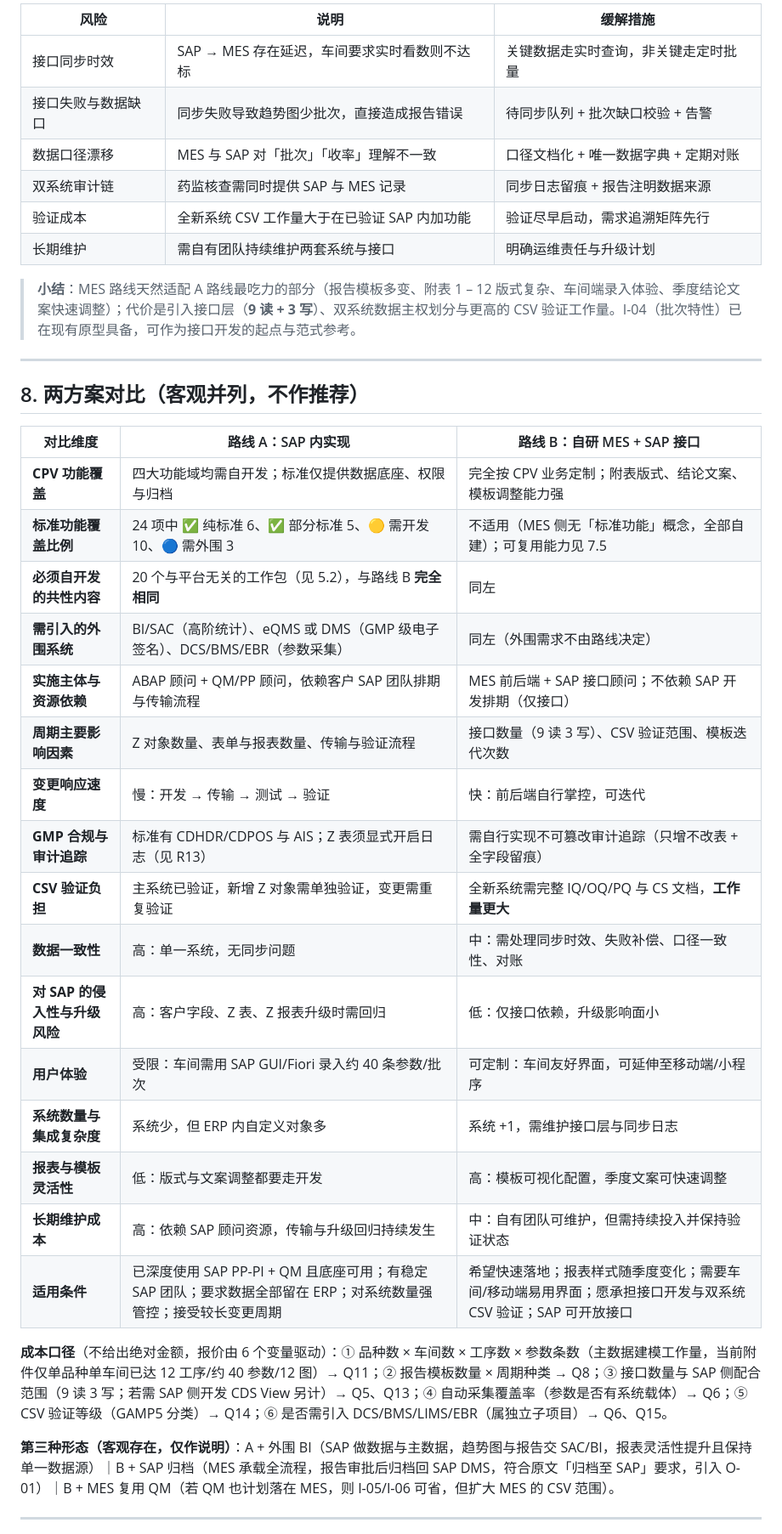
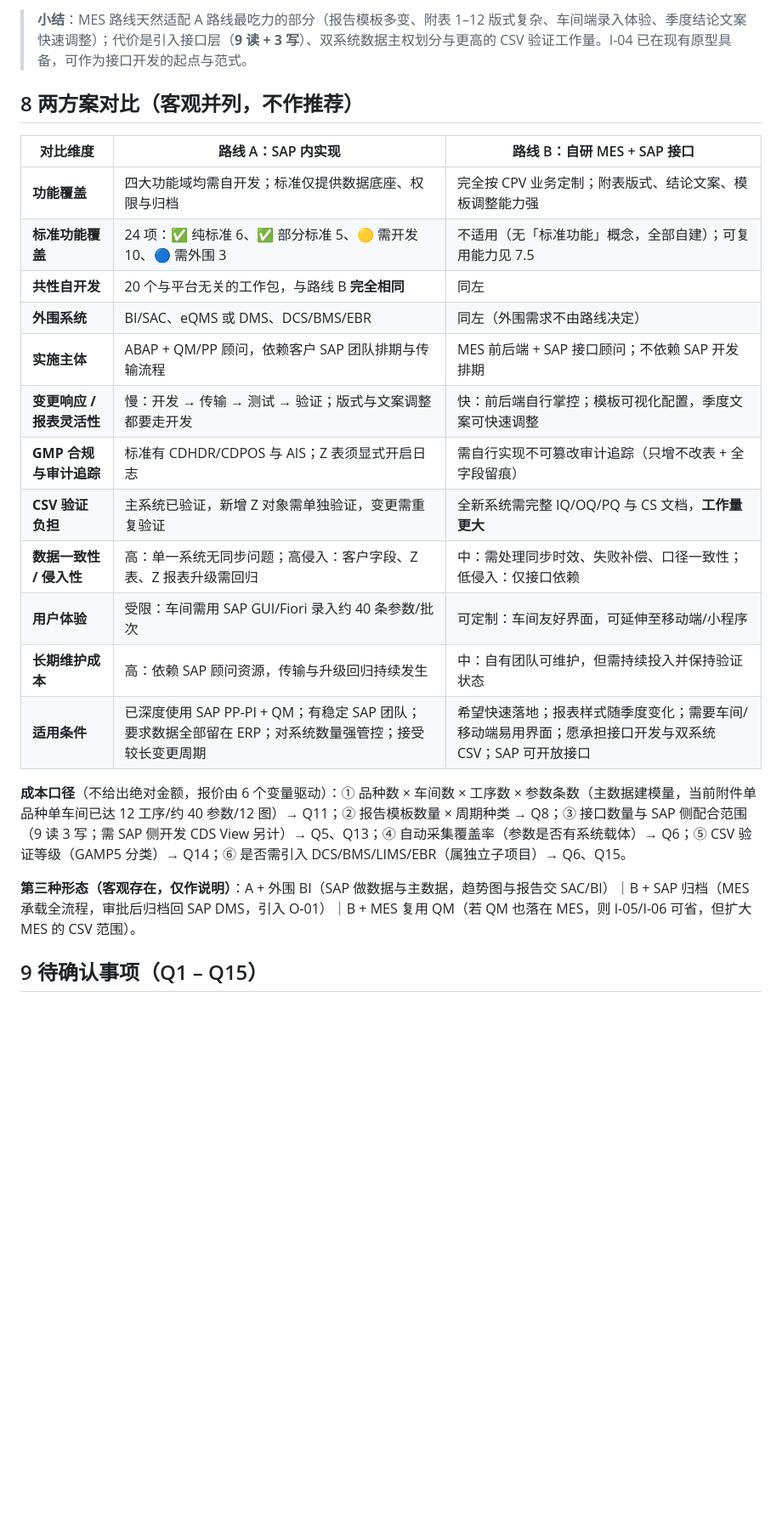
Before and after one commit to liangguoqi-0217/mes-system, a Markdown page: 持续工艺确认CPV需求分析与实现方案.md, the part around one of its changes. Shown at 85% size. Drawn GitHub-style; blank space fills up the shorter version.

```diff
--- a/持续工艺确认CPV需求分析与实现方案.md
+++ b/持续工艺确认CPV需求分析与实现方案.md
@@ -327,41 +297,26 @@ V3/js/pages/cpv-*.js     # [新增] 各页面对象（见 7.2）
 
-| 风险 | 说明 | 缓解措施 |
-|---|---|---|
-| 接口同步时效 | SAP → MES 存在延迟，车间要求实时看数则不达标 | 关键数据走实时查询，非关键走定时批量 |
-| 接口失败与数据缺口 | 同步失败导致趋势图少批次，直接造成报告错误 | 待同步队列 + 批次缺口校验 + 告警 |
-| 数据口径漂移 | MES 与 SAP 对「批次」「收率」理解不一致 | 口径文档化 + 唯一数据字典 + 定期对账 |
-| 双系统审计链 | 药监核查需同时提供 SAP 与 MES 记录 | 同步日志留痕 + 报告注明数据来源 |
-| 验证成本 | 全新系统 CSV 工作量大于在已验证 SAP 内加功能 | 验证尽早启动，需求追溯矩阵先行 |
-| 长期维护 | 需自有团队持续维护两套系统与接口 | 明确运维责任与升级计划 |
+> **小结**：MES 路线天然适配 A 路线最吃力的部分（报告模板多变、附表 1–12 版式复杂、车间端录入体验、季度结论文案快速调整）；代价是引入接口层（**9 读 + 3 写**）、双系统数据主权划分与更高的 CSV 验证工作量。I-04 已在现有原型具备，可作为接口开发的起点与范式。
 
-> **小结**：MES 路线天然适配 A 路线最吃力的部分（报告模板多变、附表 1 – 12 版式复杂、车间端录入体验、季度结论文案快速调整）；代价是引入接口层（**9 读 + 3 写**）、双系统数据主权划分与更高的 CSV 验证工作量。I-04（批次特性）已在现有原型具备，可作为接口开发的起点与范式参考。
-
----
-
-## 8. 两方案对比（客观并列，不作推荐）
+## 8 两方案对比（客观并列，不作推荐）
 
 | 对比维度 | 路线 A：SAP 内实现 | 路线 B：自研 MES + SAP 接口 |
 |---|---|---|
-| **CPV 功能覆盖** | 四大功能域均需自开发；标准仅提供数据底座、权限与归档 | 完全按 CPV 业务定制；附表版式、结论文案、模板调整能力强 |
-| **标准功能覆盖比例** | 24 项中 ✅ 纯标准 6、✅ 部分标准 5、🟡 需开发 10、🔵 需外围 3 | 不适用（MES 侧无「标准功能」概念，全部自建）；可复用能力见 7.5 |
-| **必须自开发的共性内容** | 20 个与平台无关的工作包（见 5.2），与路线 B **完全相同** | 同左 |
-| **需引入的外围系统** | BI/SAC（高阶统计）、eQMS 或 DMS（GMP 级电子签名）、DCS/BMS/EBR（参数采集） | 同左（外围需求不由路线决定） |
-| **实施主体与资源依赖** | ABAP 顾问 + QM/PP 顾问，依赖客户 SAP 团队排期与传输流程 | MES 前后端 + SAP 接口顾问；不依赖 SAP 开发排期（仅接口） |
-| **周期主要影响因素** | Z 对象数量、表单与报表数量、传输与验证流程 | 接口数量（9 读 3 写）、CSV 验证范围、模板迭代次数 |
-| **变更响应速度** | 慢：开发 → 传输 → 测试 → 验证 | 快：前后端自行掌控，可迭代 |
-| **GMP 合规与审计追踪** | 标准有 CDHDR/CDPOS 与 AIS；Z 表须显式开启日志（见 R13） | 需自行实现不可篡改审计追踪（只增不改表 + 全字段留痕） |
+| **功能覆盖** | 四大功能域均需自开发；标准仅提供数据底座、权限与归档 | 完全按 CPV 业务定制；附表版式、结论文案、模板调整能力强 |
+| **标准功能覆盖** | 24 项：✅ 纯标准 6、✅ 部分标准 5、🟡 需开发 10、🔵 需外围 3 | 不适用（无「标准功能」概念，全部自建）；可复用能力见 7.5 |
+| **共性自开发** | 20 个与平台无关的工作包，与路线 B **完全相同** | 同左 |
+| **外围系统** | BI/SAC、eQMS 或 DMS、DCS/BMS/EBR | 同左（外围需求不由路线决定） |
+| **实施主体** | ABAP + QM/PP 顾问，依赖客户 SAP 团队排期与传输流程 | MES 前后端 + SAP 接口顾问；不依赖 SAP 开发排期 |
+| **变更响应 / 报表灵活性** | 慢：开发 → 传输 → 测试 → 验证；版式与文案调整都要走开发 | 快：前后端自行掌控；模板可视化配置，季度文案可快速调整 |
+| **GMP 合规与审计追踪** | 标准有 CDHDR/CDPOS 与 AIS；Z 表须显式开启日志 | 需自行实现不可篡改审计追踪（只增不改表 + 全字段留痕） |
 | **CSV 验证负担** | 主系统已验证，新增 Z 对象需单独验证，变更需重复验证 | 全新系统需完整 IQ/OQ/PQ 与 CS 文档，**工作量更大** |
-| **数据一致性** | 高：单一系统，无同步问题 | 中：需处理同步时效、失败补偿、口径一致性、对账 |
-| **对 SAP 的侵入性与升级风险** | 高：客户字段、Z 表、Z 报表升级时需回归 | 低：仅接口依赖，升级影响面小 |
+| **数据一致性 / 侵入性** | 高：单一系统无同步问题；高侵入：客户字段、Z 表、Z 报表升级需回归 | 中：需处理同步时效、失败补偿、口径一致性；低侵入：仅接口依赖 |
 | **用户体验** | 受限：车间需用 SAP GUI/Fiori 录入约 40 条参数/批次 | 可定制：车间友好界面，可延伸至移动端/小程序 |
-| **系统数量与集成复杂度** | 系统少，但 ERP 内自定义对象多 | 系统 +1，需维护接口层与同步日志 |
-| **报表与模板灵活性** | 低：版式与文案调整都要走开发 | 高：模板可视化配置，季度文案可快速调整 |
 | **长期维护成本** | 高：依赖 SAP 顾问资源，传输与升级回归持续发生 | 中：自有团队可维护，但需持续投入并保持验证状态 |
-| **适用条件** | 已深度使用 SAP PP-PI + QM 且底座可用；有稳定 SAP 团队；要求数据全部留在 ERP；对系统数量强管控；接受较长变更周期 | 希望快速落地；报表样式随季度变化；需要车间/移动端易用界面；愿承担接口开发与双系统 CSV 验证；SAP 可开放接口 |
+| **适用条件** | 已深度使用 SAP PP-PI + QM；有稳定 SAP 团队；要求数据全部留在 ERP；对系统数量强管控；接受较长变更周期 | 希望快速落地；报表样式随季度变化；需要车间/移动端易用界面；愿承担接口开发与双系统 CSV；SAP 可开放接口 |
 
-**成本口径**（不给出绝对金额，报价由 6 个变量驱动）：① 品种数 × 车间数 × 工序数 × 参数条数（主数据建模工作量，当前附件仅单品种单车间已达 12 工序/约 40 参数/12 图）→ Q11；② 报告模板数量 × 周期种类 → Q8；③ 接口数量与 SAP 侧配合范围（9 读 3 写；若需 SAP 侧开发 CDS View 另计）→ Q5、Q13；④ 自动采集覆盖率（参数是否有系统载体）→ Q6；⑤ CSV 验证等级（GAMP5 分类）→ Q14；⑥ 是否需引入 DCS/BMS/LIMS/EBR（属独立子项目）→ Q6、Q15。
+**成本口径**（不给出绝对金额，报价由 6 个变量驱动）：① 品种数 × 车间数 × 工序数 × 参数条数（主数据建模量，当前附件单品种单车间已达 12 工序/约 40 参数/12 图）→ Q11；② 报告模板数量 × 周期种类 → Q8；③ 接口数量与 SAP 侧配合范围（9 读 3 写；需 SAP 侧开发 CDS View 另计）→ Q5、Q13；④ 自动采集覆盖率（参数是否有系统载体）→ Q6；⑤ CSV 验证等级（GAMP5 分类）→ Q14；⑥ 是否需引入 DCS/BMS/LIMS/EBR（属独立子项目）→ Q6、Q15。
 
-**第三种形态（客观存在，仅作说明）**：A + 外围 BI（SAP 做数据与主数据，趋势图与报告交 SAC/BI，报表灵活性提升且保持单一数据源）｜B + SAP 归档（MES 承载全流程，报告审批后归档回 SAP DMS，符合原文「归档至 SAP」要求，引入 O-01）｜B + MES 复用 QM（若 QM 也计划落在 MES，则 I-05/I-06 可省，但扩大 MES 的 CSV 范围）。
+**第三种形态（客观存在，仅作说明）**：A + 外围 BI（SAP 做数据与主数据，趋势图与报告交 SAC/BI）｜B + SAP 归档（MES 承载全流程，审批后归档回 SAP DMS，引入 O-01）｜B + MES 复用 QM（若 QM 也落在 MES，则 I-05/I-06 可省，但扩大 MES 的 CSV 范围）。
 
----
+## 9 待确认事项（Q1 – Q15）
 
```
Also changed, not shown: other parts of 持续工艺确认CPV需求分析与实现方案.md (+159 -198 lines).
